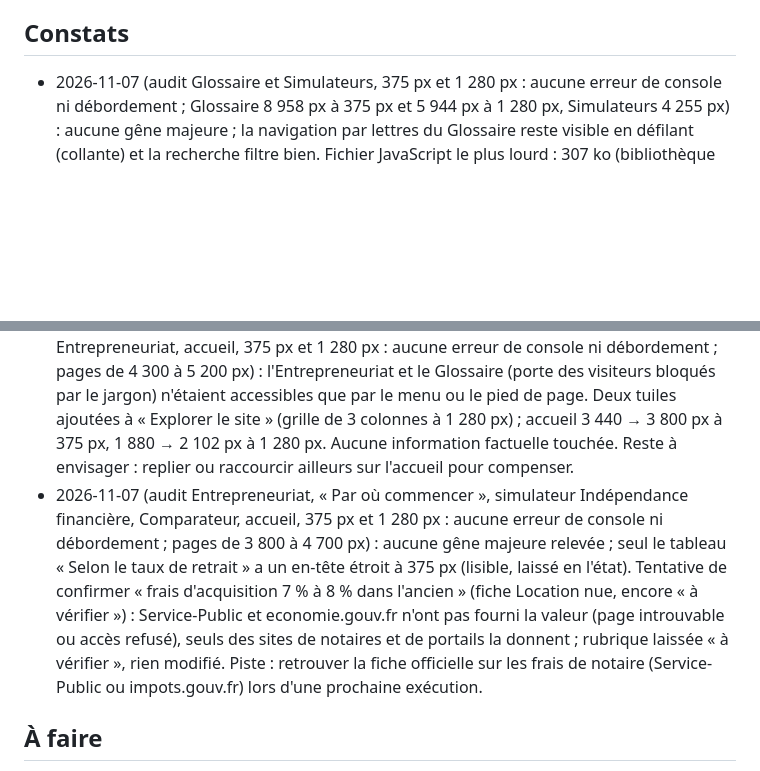
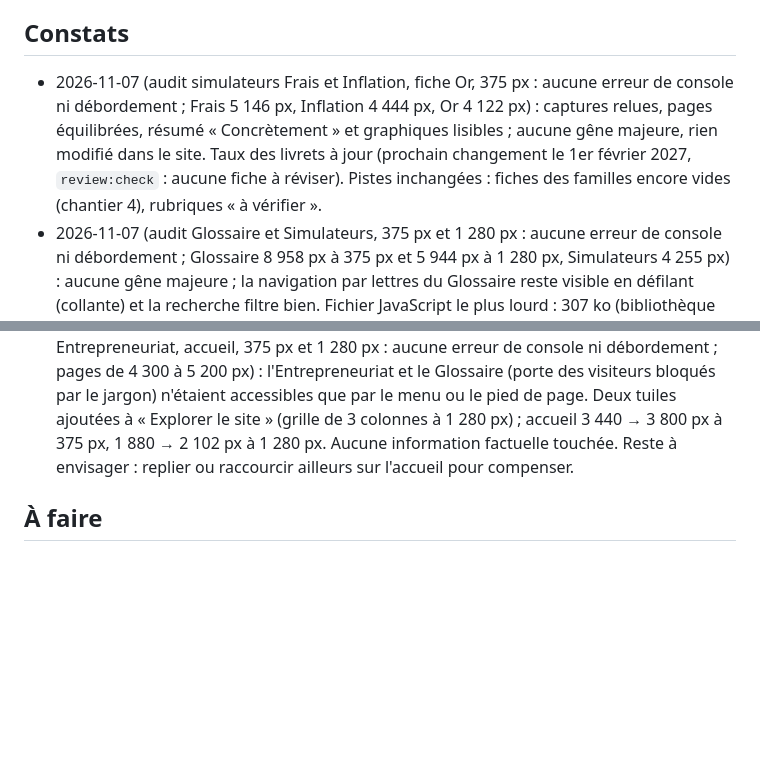
Before and after one commit to Mael74300/patrimoine-os, a Markdown page: ROADMAP.md, 2 parts joined by grey strips. Rendered like a GitHub page; blank space fills up the shorter version.

Commit message:
Feuille de route : audit du 2026-11-07 (Frais, Inflation, fiche Or) (#290)
Claude-Session: https://claude.ai/code/session_01XKYtdcYkpu6Wm7GoHMoQHd

Co-authored-by: Claude <noreply@anthropic.com>

```diff
--- a/ROADMAP.md
+++ b/ROADMAP.md
@@ -54,6 +54,7 @@ Choix du chantier : privilégier ce qui touche le plus de visiteurs et les pages
 
 ## Constats
 
+- 2026-11-07 (audit simulateurs Frais et Inflation, fiche Or, 375 px : aucune erreur de console ni débordement ; Frais 5 146 px, Inflation 4 444 px, Or 4 122 px) : captures relues, pages équilibrées, résumé « Concrètement » et graphiques lisibles ; aucune gêne majeure, rien modifié dans le site. Taux des livrets à jour (prochain changement le 1er février 2027, `review:check` : aucune fiche à réviser). Pistes inchangées : fiches des familles encore vides (chantier 4), rubriques « à vérifier ».
 - 2026-11-07 (audit Glossaire et Simulateurs, 375 px et 1 280 px : aucune erreur de console ni débordement ; Glossaire 8 958 px à 375 px et 5 944 px à 1 280 px, Simulateurs 4 255 px) : aucune gêne majeure ; la navigation par lettres du Glossaire reste visible en défilant (collante) et la recherche filtre bien. Fichier JavaScript le plus lourd : 307 ko (bibliothèque de graphiques), chargé à la demande. Rien modifié dans le site. Pistes inchangées : fiches des familles encore vides (chantier 4), rubriques « à vérifier ».
 - 2026-11-07 (audit fiches Location nue et Foncières cotées, simulateur Rendement réel, guide Patrimoine net, 375 px et 1 280 px : aucune erreur de console ni débordement ; fiches de 3 889 à 4 226 px) : la fiche Location nue, l'une des plus consultées, n'avait aucun visuel pour sa notion centrale (micro-foncier ou régime réel). Schéma ajouté (Service-Public F1991 vérifiée le 15 avril 2026, consultée ce jour). La rubrique « Frais d'acquisition 7 % à 8 % » reste « à vérifier » (aucune source officielle trouvée).
 - 2026-11-07 (audit Plan du site, Encyclopédie, Simulateurs, Recherche, Guides, pages légales, 375 px : aucune erreur de console ni débordement ; pages de 1 455 à 5 118 px) : la famille « Terres agricoles et forêts » restait sans fiche. Fiche « Forêt : parts de groupement forestier » ajoutée (crédit d'impôt de 25 %, plafonds 6 250 € et 12 500 €, conservation huit ans, plan simple de gestion ; BOFiP version en vigueur et notice 2041-GK, consultés ce jour). Fiche 4 836 px à 375 px, 2 880 px à 1 280 px ; 28 → 29 fiches. Restent sans fiche : Énergies renouvelables, Crédit et effet de levier, Autres formes.
@@ -63,7 +64,6 @@ Choix du chantier : privilégier ce qui touche le plus de visiteurs et les pages
 - 2026-11-07 (audit fiches SCPI, Obligations, simulateurs Rembourser ou investir et Immobilier, guide Rentabilité locative, 375 px et 1 280 px : aucune erreur de console ni débordement ; pages de 3 700 à 6 100 px) : la fiche Fonds en euros, seule fiche d'enveloppe sans schéma, restait une lecture abstraite de la « garantie en capital ». Schéma qualitatif sans chiffre ajouté (Service-Public F15274, consulté ce jour). Fiche : environ 4 010 → 4 268 px à 375 px (schéma de 255 px). Plus aucune fiche d'enveloppe sans schéma.
 - 2026-11-07 (audit accueil, simulateur Endettement, Guides, 375 px et 1 280 px : aucune erreur de console ni débordement ; accueil 3 800 px, Endettement 4 718 px, Guides 4 179 px à 375 px) : aucune gêne majeure ; les six tuiles « Explorer le site » occupent environ 700 px sur une colonne à 375 px, mais une grille à deux colonnes ne gagnerait presque rien (textes de 3 à 4 lignes), laissé en l'état. Rien modifié dans le site. Pistes : fiches des familles encore vides (chantier 4), vérification officielle de l'apport minimum du crédit immobilier.
 - 2026-11-07 (audit simulateur Louer ou acheter, guide Choisir son enveloppe, Entrepreneuriat, accueil, 375 px et 1 280 px : aucune erreur de console ni débordement ; pages de 4 300 à 5 200 px) : l'Entrepreneuriat et le Glossaire (porte des visiteurs bloqués par le jargon) n'étaient accessibles que par le menu ou le pied de page. Deux tuiles ajoutées à « Explorer le site » (grille de 3 colonnes à 1 280 px) ; accueil 3 440 → 3 800 px à 375 px, 1 880 → 2 102 px à 1 280 px. Aucune information factuelle touchée. Reste à envisager : replier ou raccourcir ailleurs sur l'accueil pour compenser.
-- 2026-11-07 (audit Entrepreneuriat, « Par où commencer », simulateur Indépendance financière, Comparateur, accueil, 375 px et 1 280 px : aucune erreur de console ni débordement ; pages de 3 800 à 4 700 px) : aucune gêne majeure relevée ; seul le tableau « Selon le taux de retrait » a un en-tête étroit à 375 px (lisible, laissé en l'état). Tentative de confirmer « frais d'acquisition 7 % à 8 % dans l'ancien » (fiche Location nue, encore « à vérifier ») : Service-Public et economie.gouv.fr n'ont pas fourni la valeur (page introuvable ou accès refusé), seuls des sites de notaires et de portails la donnent ; rubrique laissée « à vérifier », rien modifié. Piste : retrouver la fiche officielle sur les frais de notaire (Service-Public ou impots.gouv.fr) lors d'une prochaine exécution.
 
 ## À faire
 
```
